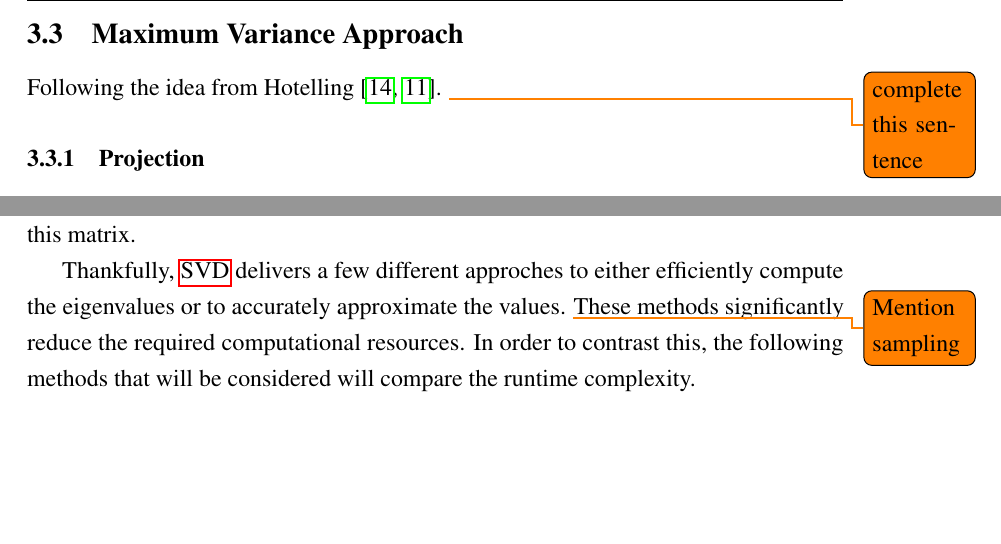
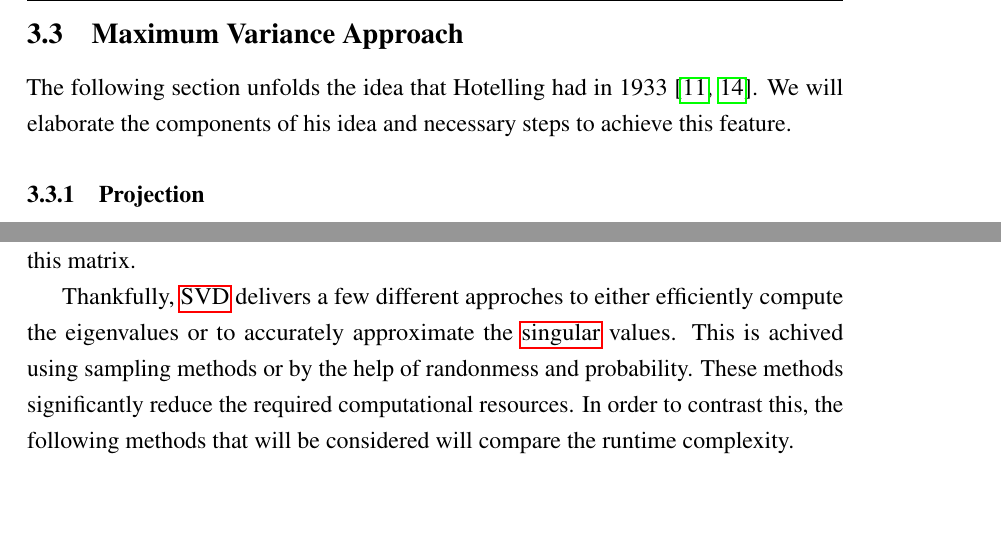
Before and after one commit to cedric-uden/Dimensionality-Reduction, a LaTeX document (report/main.tex, which reads report/source/3300-standard_appoach.tex, report/source/3400-svd.tex): two parts of pages 10 and 15 of 36, joined at a grey line, cut so that both start at the same text. Compiled offline with pdfLaTeX.

Commit message:
gotten rid of some todos

```diff
--- a/report/source/3300-standard_appoach.tex
+++ b/report/source/3300-standard_appoach.tex
@@ -1,4 +1,5 @@
-Following the idea from Hotelling \cite{deisenroth2020mathematics, hotelling1933analysis}. \todo{complete this sentence}
+The following section unfolds the idea that \citeauthor{hotelling1933analysis} had in \citeyear{hotelling1933analysis} \cite{hotelling1933analysis, deisenroth2020mathematics}.
+We will elaborate the components of his idea and necessary steps to achieve this feature.
 
 \subsubsection{Projection}
 
--- a/report/source/3400-svd.tex
+++ b/report/source/3400-svd.tex
@@ -113,7 +113,8 @@ For the next paragraph, we are assuming that $n>>m$\footnote{$n$ is significantl
 Now that we know what the decomposed matrices contain, we quickly realise the immense computational power that is required to construct the matrix $AA^T$.
 Let alone solve the eigenvalue problem to this matrix.
 
-Thankfully, \gls{svd} delivers a few different approches to either efficiently compute the eigenvalues or to accurately approximate the values. \todo{Mention sampling}
+Thankfully, \gls{svd} delivers a few different approches to either efficiently compute the eigenvalues or to accurately approximate the \gls{singular} values.
+This is achived using sampling methods or by the help of randonmess and probability.
 These methods significantly reduce the required computational resources.
 In order to contrast this, the following methods that will be considered will compare the runtime complexity.
 
```
